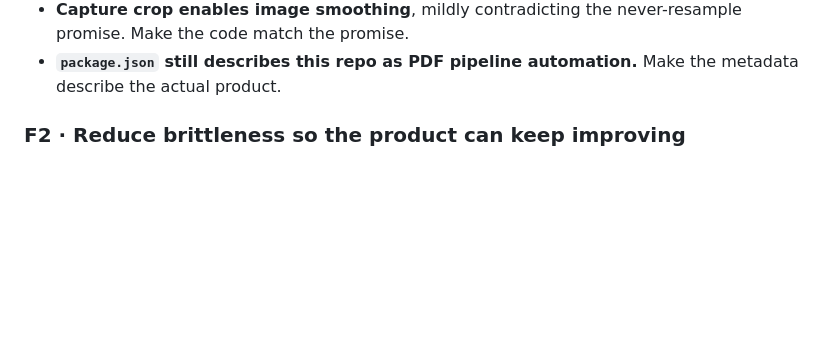
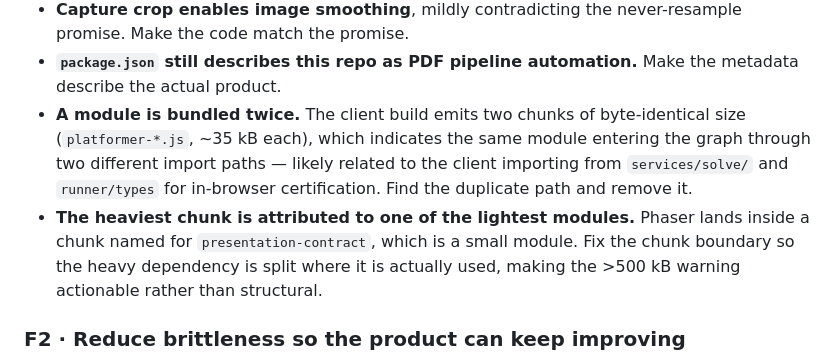
Before and after one commit to sreenathmmenon/inkling, a Markdown page: WORKPLAN.md, the part around one of its changes. Rendered like a GitHub page; blank space fills up the shorter version.

```diff
--- a/WORKPLAN.md
+++ b/WORKPLAN.md
@@ -289,6 +304,14 @@ Fix each, with a test where behavior is observable:
   Make the code match the promise.
 - **`package.json` still describes this repo as PDF pipeline automation.** Make the metadata
   describe the actual product.
+- **A module is bundled twice.** The client build emits two chunks of byte-identical size
+  (`platformer-*.js`, ~35 kB each), which indicates the same module entering the graph through
+  two different import paths — likely related to the client importing from `services/solve/`
+  and `runner/types` for in-browser certification. Find the duplicate path and remove it.
+- **The heaviest chunk is attributed to one of the lightest modules.** Phaser lands inside a
+  chunk named for `presentation-contract`, which is a small module. Fix the chunk boundary so
+  the heavy dependency is split where it is actually used, making the >500 kB warning
+  actionable rather than structural.
 
 ### F2 · Reduce brittleness so the product can keep improving
 
```
Also changed, not shown: other parts of WORKPLAN.md (+40 -2 lines).
